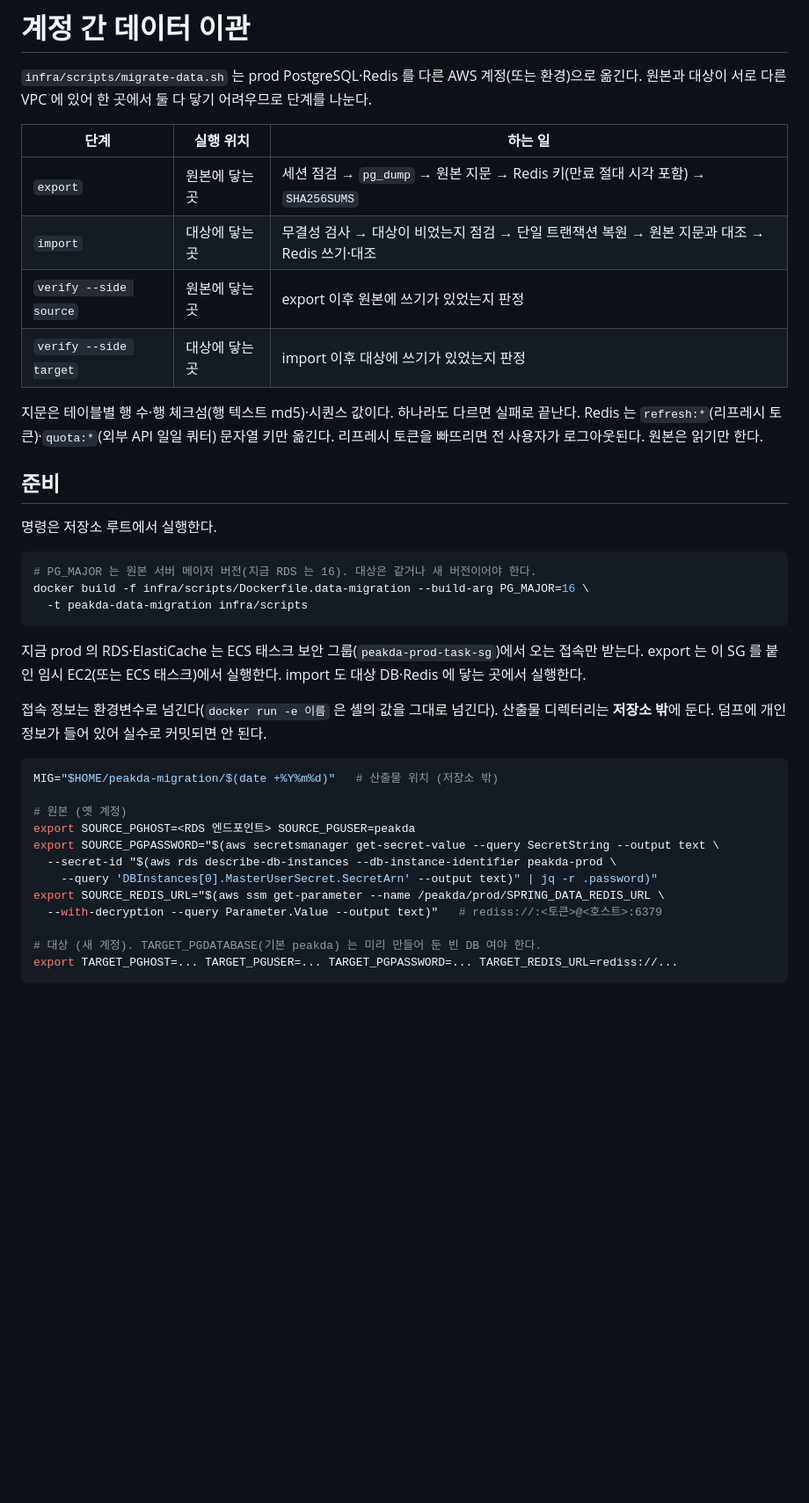
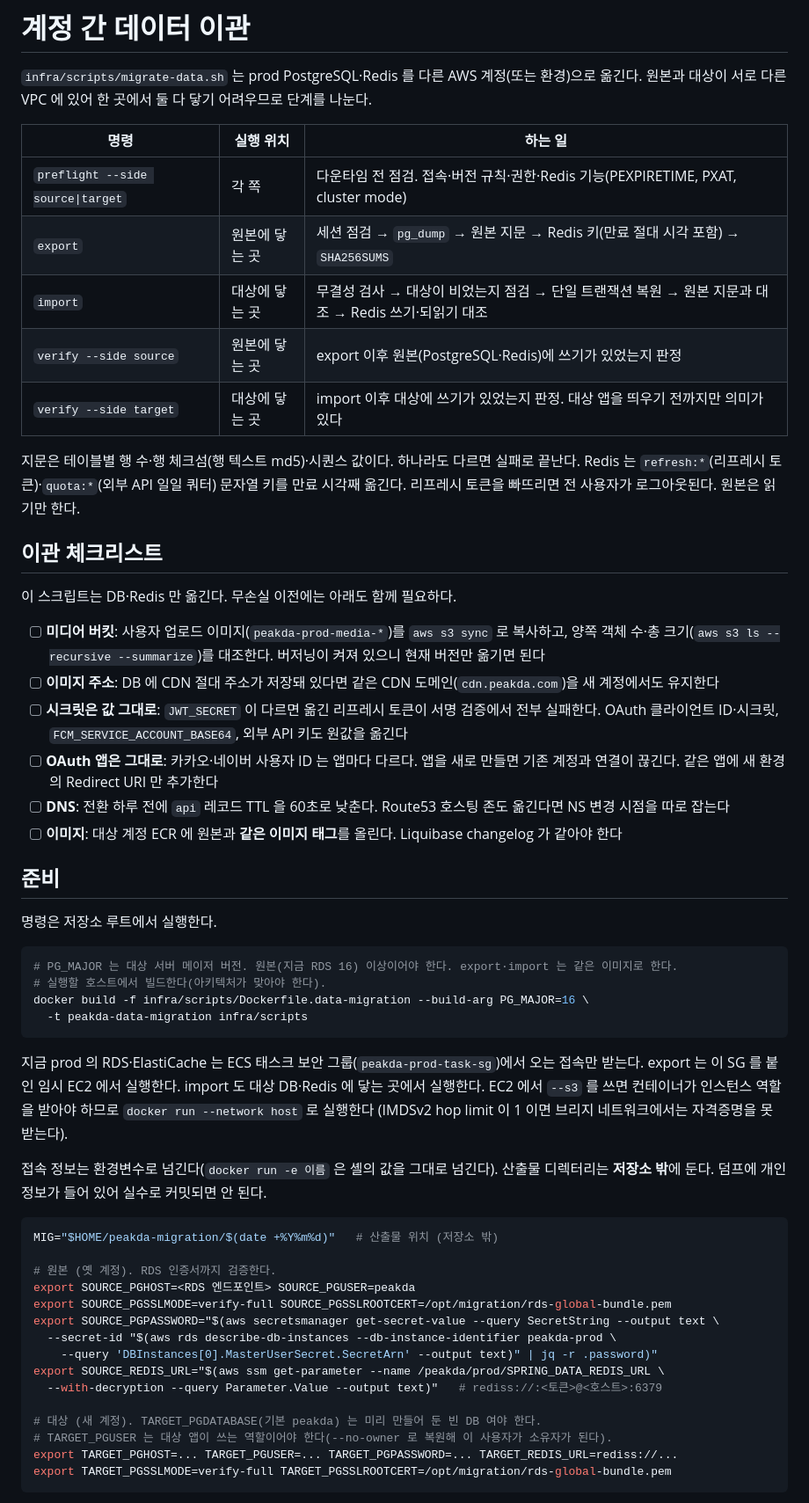
Before and after one commit to peakda/peakda-server, a Markdown page: infra/scripts/data-migration.md, the part around one of its changes. Shown at 88% size. Drawn GitHub-style; blank space fills up the shorter version.

````diff
--- a/infra/scripts/data-migration.md
+++ b/infra/scripts/data-migration.md
@@ -3,29 +3,47 @@
 `infra/scripts/migrate-data.sh` 는 prod PostgreSQL·Redis 를 다른 AWS 계정(또는 환경)으로 옮긴다.
 원본과 대상이 서로 다른 VPC 에 있어 한 곳에서 둘 다 닿기 어려우므로 단계를 나눈다.
 
-| 단계 | 실행 위치 | 하는 일 |
+| 명령 | 실행 위치 | 하는 일 |
 |---|---|---|
+| `preflight --side source\|target` | 각 쪽 | 다운타임 전 점검. 접속·버전 규칙·권한·Redis 기능(PEXPIRETIME, PXAT, cluster mode) |
 | `export` | 원본에 닿는 곳 | 세션 점검 → `pg_dump` → 원본 지문 → Redis 키(만료 절대 시각 포함) → `SHA256SUMS` |
-| `import` | 대상에 닿는 곳 | 무결성 검사 → 대상이 비었는지 점검 → 단일 트랜잭션 복원 → 원본 지문과 대조 → Redis 쓰기·대조 |
-| `verify --side source` | 원본에 닿는 곳 | export 이후 원본에 쓰기가 있었는지 판정 |
-| `verify --side target` | 대상에 닿는 곳 | import 이후 대상에 쓰기가 있었는지 판정 |
+| `import` | 대상에 닿는 곳 | 무결성 검사 → 대상이 비었는지 점검 → 단일 트랜잭션 복원 → 원본 지문과 대조 → Redis 쓰기·되읽기 대조 |
+| `verify --side source` | 원본에 닿는 곳 | export 이후 원본(PostgreSQL·Redis)에 쓰기가 있었는지 판정 |
+| `verify --side target` | 대상에 닿는 곳 | import 이후 대상에 쓰기가 있었는지 판정. 대상 앱을 띄우기 전까지만 의미가 있다 |
 
 지문은 테이블별 행 수·행 체크섬(행 텍스트 md5)·시퀀스 값이다. 하나라도 다르면 실패로 끝난다.
-Redis 는 `refresh:*`(리프레시 토큰)·`quota:*`(외부 API 일일 쿼터) 문자열 키만 옮긴다. 리프레시 토큰을 빠뜨리면
-전 사용자가 로그아웃된다. 원본은 읽기만 한다.
+Redis 는 `refresh:*`(리프레시 토큰)·`quota:*`(외부 API 일일 쿼터) 문자열 키를 만료 시각째 옮긴다.
+리프레시 토큰을 빠뜨리면 전 사용자가 로그아웃된다. 원본은 읽기만 한다.
+
+## 이관 체크리스트
+
+이 스크립트는 DB·Redis 만 옮긴다. 무손실 이전에는 아래도 함께 필요하다.
+
+- [ ] **미디어 버킷**: 사용자 업로드 이미지(`peakda-prod-media-*`)를 `aws s3 sync` 로 복사하고,
+      양쪽 객체 수·총 크기(`aws s3 ls --recursive --summarize`)를 대조한다. 버저닝이 켜져 있으니 현재 버전만 옮기면 된다
+- [ ] **이미지 주소**: DB 에 CDN 절대 주소가 저장돼 있다면 같은 CDN 도메인(`cdn.peakda.com`)을 새 계정에서도 유지한다
+- [ ] **시크릿은 값 그대로**: `JWT_SECRET` 이 다르면 옮긴 리프레시 토큰이 서명 검증에서 전부 실패한다.
+      OAuth 클라이언트 ID·시크릿, `FCM_SERVICE_ACCOUNT_BASE64`, 외부 API 키도 원값을 옮긴다
+- [ ] **OAuth 앱은 그대로**: 카카오·네이버 사용자 ID 는 앱마다 다르다. 앱을 새로 만들면 기존 계정과 연결이 끊긴다.
+      같은 앱에 새 환경의 Redirect URI 만 추가한다
+- [ ] **DNS**: 전환 하루 전에 `api` 레코드 TTL 을 60초로 낮춘다. Route53 호스팅 존도 옮긴다면 NS 변경 시점을 따로 잡는다
+- [ ] **이미지**: 대상 계정 ECR 에 원본과 **같은 이미지 태그**를 올린다. Liquibase changelog 가 같아야 한다
 
 ## 준비
 
 명령은 저장소 루트에서 실행한다.
 
 ```sh
-# PG_MAJOR 는 원본 서버 메이저 버전(지금 RDS 는 16). 대상은 같거나 새 버전이어야 한다.
+# PG_MAJOR 는 대상 서버 메이저 버전. 원본(지금 RDS 16) 이상이어야 한다. export·import 는 같은 이미지로 한다.
+# 실행할 호스트에서 빌드한다(아키텍처가 맞아야 한다).
 docker build -f infra/scripts/Dockerfile.data-migration --build-arg PG_MAJOR=16 \
   -t peakda-data-migration infra/scripts
 ```
 
 지금 prod 의 RDS·ElastiCache 는 ECS 태스크 보안 그룹(`peakda-prod-task-sg`)에서 오는 접속만 받는다.
-export 는 이 SG 를 붙인 임시 EC2(또는 ECS 태스크)에서 실행한다. import 도 대상 DB·Redis 에 닿는 곳에서 실행한다.
+export 는 이 SG 를 붙인 임시 EC2 에서 실행한다. import 도 대상 DB·Redis 에 닿는 곳에서 실행한다.
+EC2 에서 `--s3` 를 쓰면 컨테이너가 인스턴스 역할을 받아야 하므로 `docker run --network host` 로 실행한다
+(IMDSv2 hop limit 이 1 이면 브리지 네트워크에서는 자격증명을 못 받는다).
 
 접속 정보는 환경변수로 넘긴다(`docker run -e 이름` 은 셸의 값을 그대로 넘긴다).
 산출물 디렉터리는 **저장소 밖**에 둔다. 덤프에 개인정보가 들어 있어 실수로 커밋되면 안 된다.
@@ -33,8 +51,9 @@ export 는 이 SG 를 붙인 임시 EC2(또는 ECS 태스크)에서 실행한다
 ```sh
 MIG="$HOME/peakda-migration/$(date +%Y%m%d)"   # 산출물 위치 (저장소 밖)
 
-# 원본 (옛 계정)
+# 원본 (옛 계정). RDS 인증서까지 검증한다.
 export SOURCE_PGHOST=<RDS 엔드포인트> SOURCE_PGUSER=peakda
+export SOURCE_PGSSLMODE=verify-full SOURCE_PGSSLROOTCERT=/opt/migration/rds-global-bundle.pem
 export SOURCE_PGPASSWORD="$(aws secretsmanager get-secret-value --query SecretString --output text \
   --secret-id "$(aws rds describe-db-instances --db-instance-identifier peakda-prod \
     --query 'DBInstances[0].MasterUserSecret.SecretArn' --output text)" | jq -r .password)"
@@ -42,5 +61,7 @@ export SOURCE_REDIS_URL="$(aws ssm get-parameter --name /peakda/prod/SPRING_DATA
   --with-decryption --query Parameter.Value --output text)"   # rediss://:<토큰>@<호스트>:6379
 
 # 대상 (새 계정). TARGET_PGDATABASE(기본 peakda) 는 미리 만들어 둔 빈 DB 여야 한다.
+# TARGET_PGUSER 는 대상 앱이 쓰는 역할이어야 한다(--no-owner 로 복원해 이 사용자가 소유자가 된다).
 export TARGET_PGHOST=... TARGET_PGUSER=... TARGET_PGPASSWORD=... TARGET_REDIS_URL=rediss://...
+export TARGET_PGSSLMODE=verify-full TARGET_PGSSLROOTCERT=/opt/migration/rds-global-bundle.pem
 ```
````
Also changed, not shown: other parts of infra/scripts/data-migration.md (+52 -13 lines).
